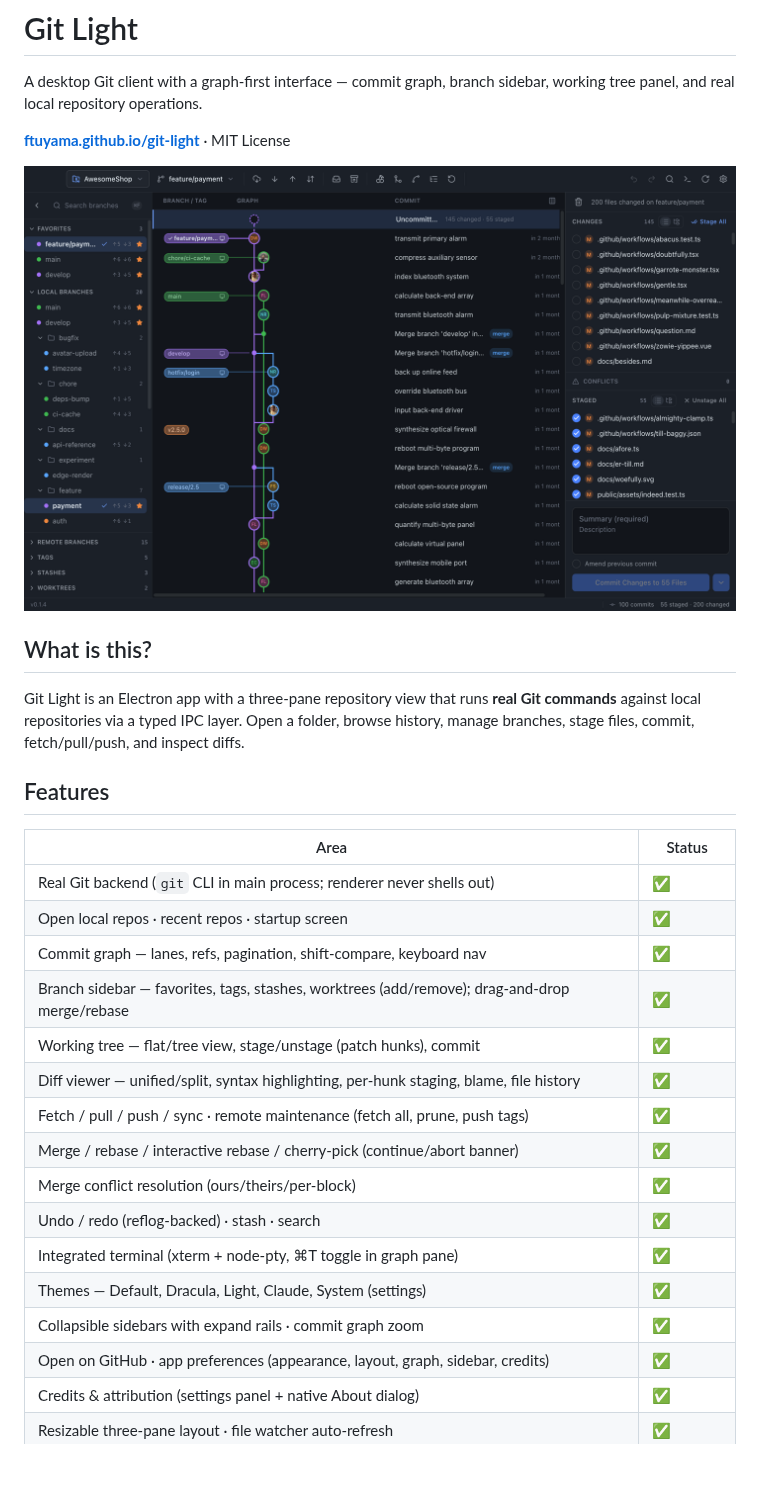
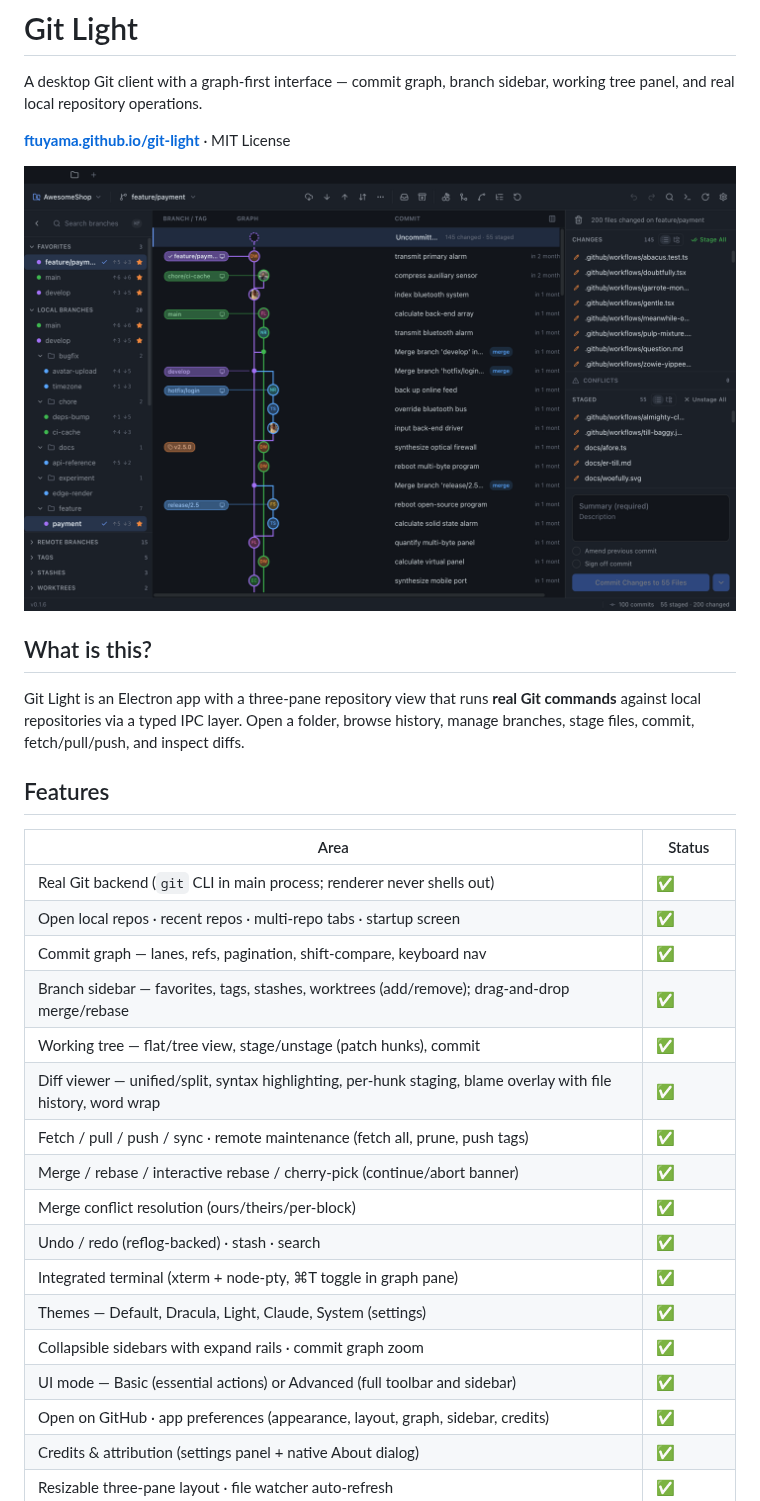
Before and after one commit to ftuyama/git-light, a Markdown page: README.md, the part around one of its changes. Rendered like a GitHub page; pictures changed too: docs/screenshot.png; blank space fills up the shorter version.

```diff
--- a/README.md
+++ b/README.md
@@ -19,11 +19,11 @@ Git Light is an Electron app with a three-pane repository view that runs **real
 | Area | Status |
 |------|--------|
 | Real Git backend (`git` CLI in main process; renderer never shells out) | ✅ |
-| Open local repos · recent repos · startup screen | ✅ |
+| Open local repos · recent repos · multi-repo tabs · startup screen | ✅ |
 | Commit graph — lanes, refs, pagination, shift-compare, keyboard nav | ✅ |
 | Branch sidebar — favorites, tags, stashes, worktrees (add/remove); drag-and-drop merge/rebase | ✅ |
 | Working tree — flat/tree view, stage/unstage (patch hunks), commit | ✅ |
-| Diff viewer — unified/split, syntax highlighting, per-hunk staging, blame, file history | ✅ |
+| Diff viewer — unified/split, syntax highlighting, per-hunk staging, blame overlay with file history, word wrap | ✅ |
 | Fetch / pull / push / sync · remote maintenance (fetch all, prune, push tags) | ✅ |
 | Merge / rebase / interactive rebase / cherry-pick (continue/abort banner) | ✅ |
 | Merge conflict resolution (ours/theirs/per-block) | ✅ |
@@ -31,6 +31,7 @@ Git Light is an Electron app with a three-pane repository view that runs **real
 | Integrated terminal (xterm + node-pty, ⌘T toggle in graph pane) | ✅ |
 | Themes — Default, Dracula, Light, Claude, System (settings) | ✅ |
 | Collapsible sidebars with expand rails · commit graph zoom | ✅ |
+| UI mode — Basic (essential actions) or Advanced (full toolbar and sidebar) | ✅ |
 | Open on GitHub · app preferences (appearance, layout, graph, sidebar, credits) | ✅ |
 | Credits & attribution (settings panel + native About dialog) | ✅ |
 | Resizable three-pane layout · file watcher auto-refresh | ✅ |
```
Also changed, not shown: other parts of README.md (+1 -1 lines), ARCHITECTURE.md (+18 -6 lines), 4 other files.
